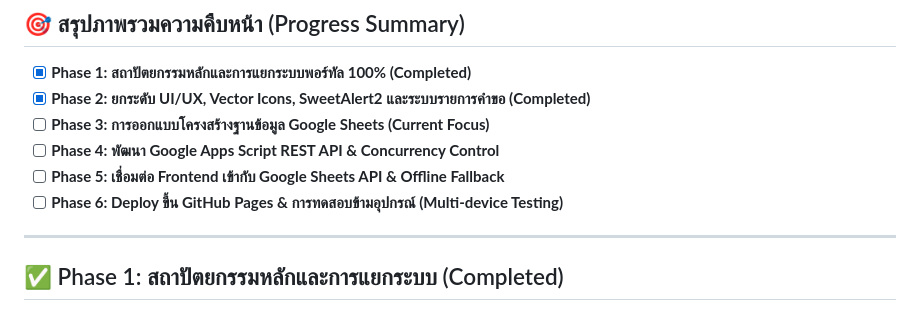
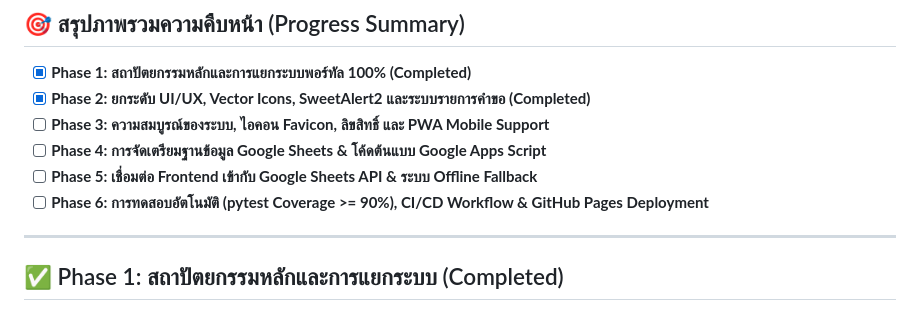
Before and after one commit to itsmekritsanai/stock-order-sdu, a Markdown page: TASKS.md, the part around one of its changes. Drawn GitHub-style.

```diff
--- a/TASKS.md
+++ b/TASKS.md
@@ -6,10 +6,10 @@
 ## 🎯 สรุปภาพรวมความคืบหน้า (Progress Summary)
 - [x] **Phase 1: สถาปัตยกรรมหลักและการแยกระบบพอร์ทัล 100% (Completed)**
 - [x] **Phase 2: ยกระดับ UI/UX, Vector Icons, SweetAlert2 และระบบรายการคำขอ (Completed)**
-- [ ] **Phase 3: การออกแบบโครงสร้างฐานข้อมูล Google Sheets (Current Focus)**
-- [ ] **Phase 4: พัฒนา Google Apps Script REST API & Concurrency Control**
-- [ ] **Phase 5: เชื่อมต่อ Frontend เข้ากับ Google Sheets API & Offline Fallback**
-- [ ] **Phase 6: Deploy ขึ้น GitHub Pages & การทดสอบข้ามอุปกรณ์ (Multi-device Testing)**
+- [ ] **Phase 3: ความสมบูรณ์ของระบบ, ไอคอน Favicon, ลิขสิทธิ์ และ PWA Mobile Support**
+- [ ] **Phase 4: การจัดเตรียมฐานข้อมูล Google Sheets & โค้ดต้นแบบ Google Apps Script**
+- [ ] **Phase 5: เชื่อมต่อ Frontend เข้ากับ Google Sheets API & ระบบ Offline Fallback**
+- [ ] **Phase 6: การทดสอบอัตโนมัติ (pytest Coverage >= 90%), CI/CD Workflow & GitHub Pages Deployment**
 
 ---
 
```
Also changed, not shown: other parts of TASKS.md (+32 -32 lines).
